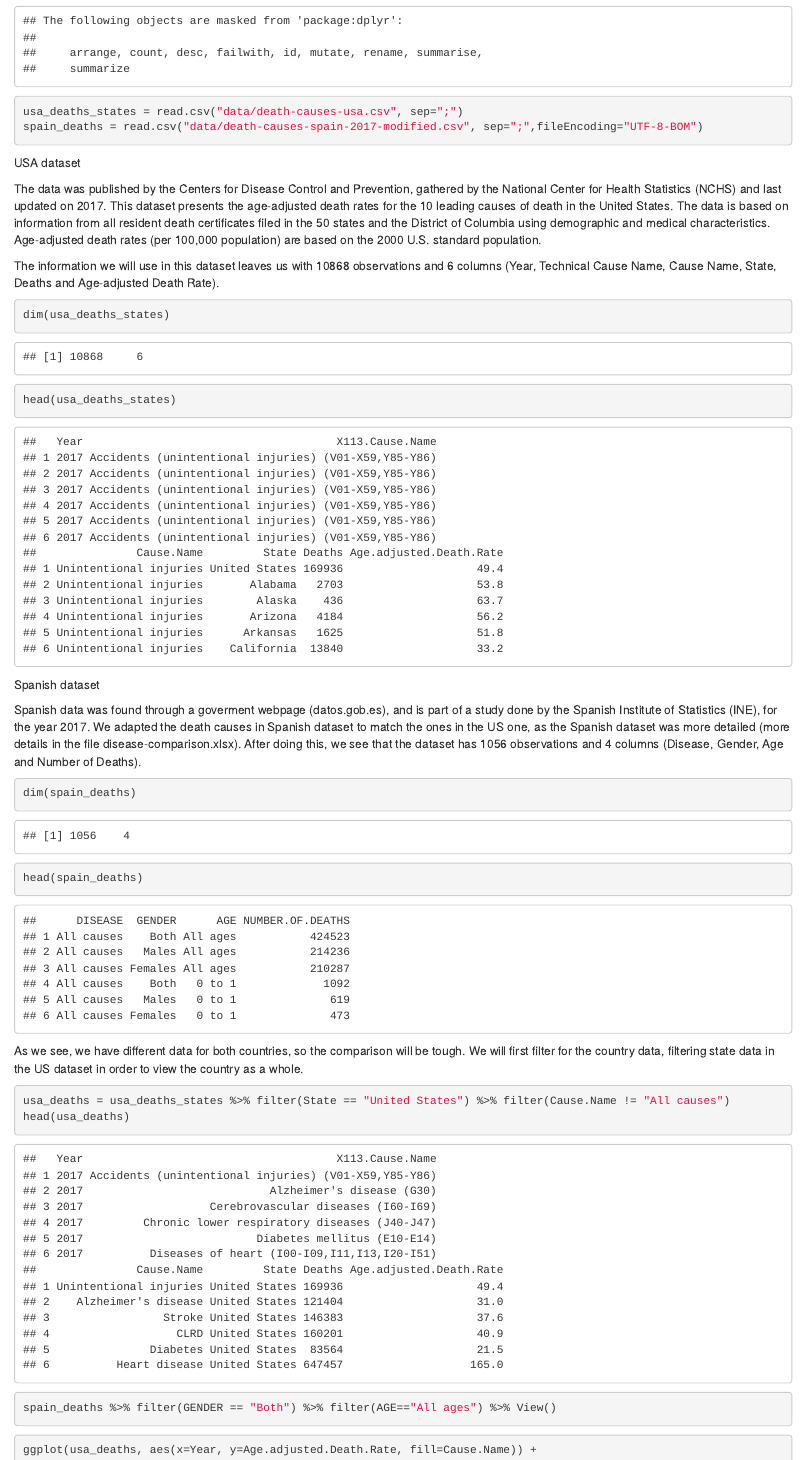
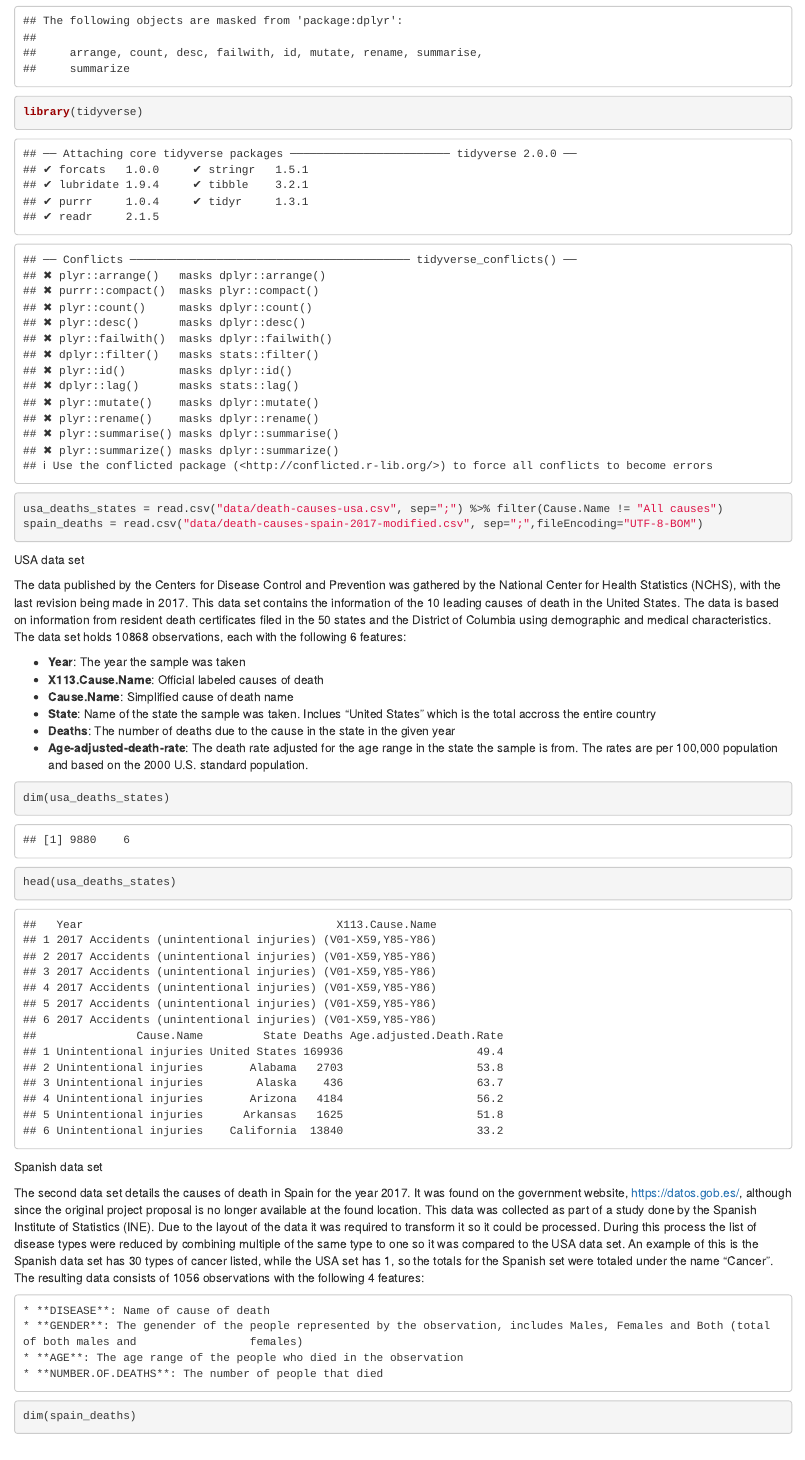
Before and after one commit to rguitar96/data-processes-2019, an R Markdown document (final-project/analysis.Rmd): the page in a window 1100 px wide, from 660 px down. Rendered offline with R 4.5, knitr and Pandoc, with nearby package versions; some code elsewhere in the file could not run offline.

Commit message:
Updated text

````diff
--- a/final-project/analysis.Rmd
+++ b/final-project/analysis.Rmd
@@ -1,3 +1,8 @@
+---
+output:
+  html_document: default
+  pdf_document: default
+---
 ```{r}
 library(dplyr)
 library(ggplot2)
@@ -5,32 +10,44 @@ library(patchwork)
 library(treemapify)
 library(reshape2)
 library(plyr)
+library(tidyverse)
 ```
 
 
 ```{r}
-usa_deaths_states = read.csv("data/death-causes-usa.csv", sep=";")
+usa_deaths_states = read.csv("data/death-causes-usa.csv", sep=";") %>% filter(Cause.Name != "All causes")
 spain_deaths = read.csv("data/death-causes-spain-2017-modified.csv", sep=";",fileEncoding="UTF-8-BOM")
 ```
 
+USA data set
 
 
-USA dataset
+The data published by the Centers for Disease Control and Prevention was gathered by the National Center for Health Statistics (NCHS), with the last revision being made in 2017. This data set contains the information of the 10 leading causes of death in the United States. The data is based on information from resident death certificates filed in the 50 states and the District of Columbia using demographic and medical characteristics. The data set holds 10868 observations, each with the following 6 features:
+
+  * **Year**: The year the sample was taken
+  * **X113.Cause.Name**: Official labeled causes of death
+  * **Cause.Name**: Simplified cause of death name
+  * **State**: Name of the state the sample was taken. Inclues "United States" which is the total accross the entire country
+  * **Deaths**: The number of deaths due to the cause in the state in the given year
+  * **Age-adjusted-death-rate**: The death rate adjusted for the age range in the state the sample is from. The rates are per 100,000                                  population and based on the 2000 U.S. standard population.
 
 
-The data was published by the Centers for Disease Control and Prevention, gathered by the National Center for Health Statistics (NCHS) and last updated on 2017. This dataset presents the age-adjusted death rates for the 10 leading causes of death in the United States. The data is based on information from all resident death certificates filed in the 50 states and the District of Columbia using demographic and medical characteristics. Age-adjusted death rates (per 100,000 population) are based on the 2000 U.S. standard population.
-
-The information we will use in this dataset leaves us with 10868 observations and 6 columns (Year, Technical Cause Name, Cause Name, State, Deaths and Age-adjusted Death Rate).
 
 ```{r}
 dim(usa_deaths_states)
 head(usa_deaths_states)
 ```
 
-Spanish dataset
+Spanish data set
 
 
-Spanish data was found through a goverment webpage (datos.gob.es), and is part of a study done by the Spanish Institute of Statistics (INE), for the year 2017. We adapted the death causes in Spanish dataset to match the ones in the US one, as the Spanish dataset was more detailed (more details in the file disease-comparison.xlsx). After doing this, we see that the dataset has 1056 observations and 4 columns (Disease, Gender, Age and Number of Deaths).
+The second data set details the causes of death in Spain for the year 2017. It was found on the  government website, https://datos.gob.es/, although since the original project proposal is no longer available at the found location. This data was collected as  part of a study done by the Spanish Institute of Statistics (INE). Due to the layout of the data it was required to transform it so it could be processed. During this process the list of disease types were reduced by combining multiple of the same type to one so it was compared to the USA data set. An example of this is the Spanish data set has 30 types of cancer listed, while the USA set has 1, so the totals for the Spanish set were totaled under the name “Cancer”. The resulting data consists of 1056 observations with the following 4 features:
+
+	* **DISEASE**: Name of cause of death
+	* **GENDER**: The genender of the people represented by the observation, includes Males, Females and Both (total of both males and                 females)
+	* **AGE**: The age range of the people who died in the observation
+	* **NUMBER.OF.DEATHS**: The number of people that died
+
 
 
 ```{r}
@@ -39,16 +56,11 @@ head(spain_deaths)
 ```
 
 
-As we see, we have different data for both countries, so the comparison will be tough. We will first filter for the country data, filtering state data in the US dataset in order to view the country as a whole.
+As we see, we have different data for both countries, so the comparison will be tough. We will first filter for the country data, filtering state data in the US data set in order to view the country as a whole.
 
 ```{r}
-usa_deaths = usa_deaths_states %>% filter(State == "United States") %>% filter(Cause.Name != "All causes")
+usa_deaths = usa_deaths_states %>% filter(State == "United States")
 head(usa_deaths)
-```
-
-
-```{r}
-spain_deaths %>% filter(GENDER == "Both") %>% filter(AGE=="All ages") %>% View()
 ```
 
 
````
Also changed, not shown: final-project/analysis.Rmd (9 more changed lines).
